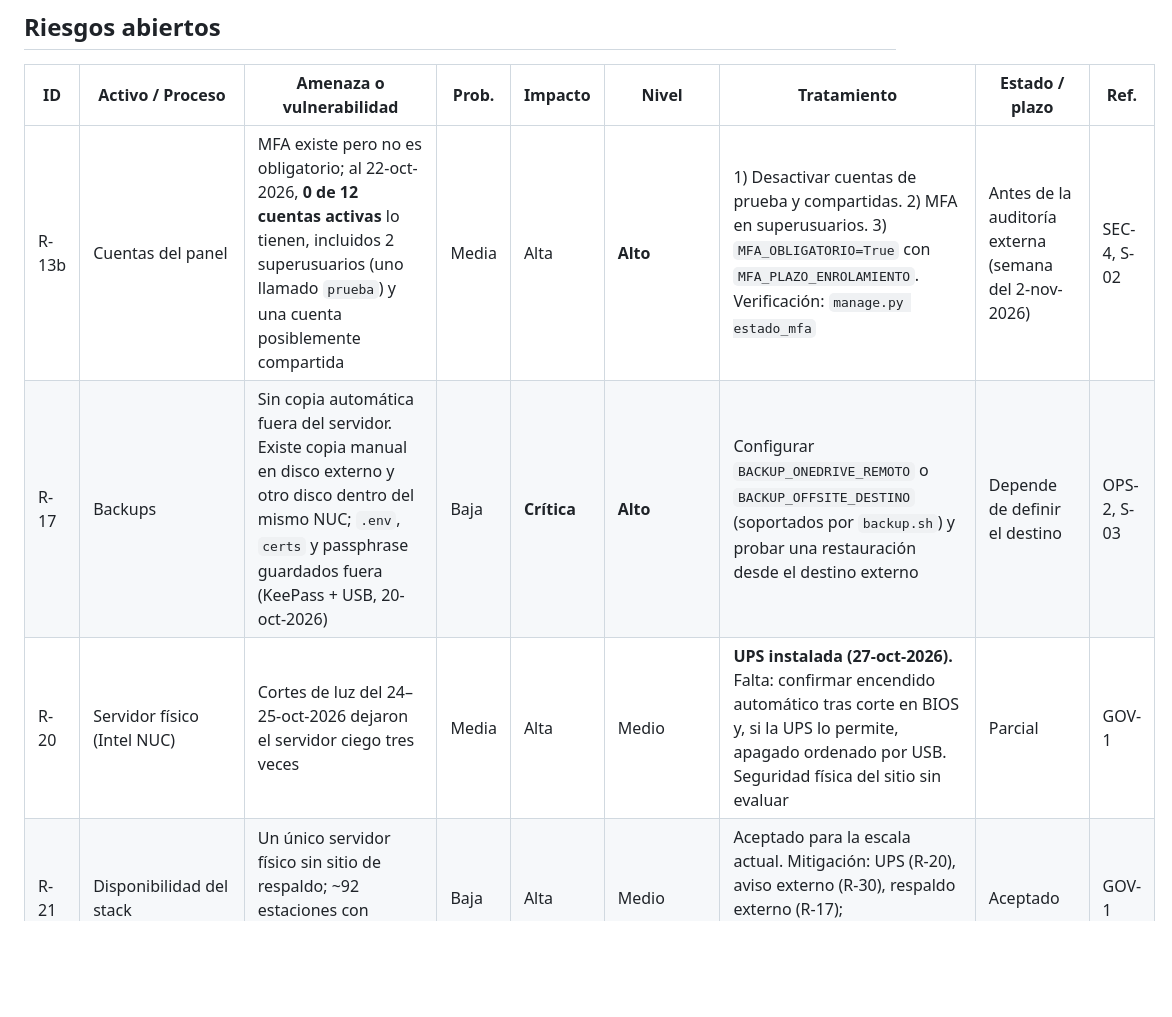
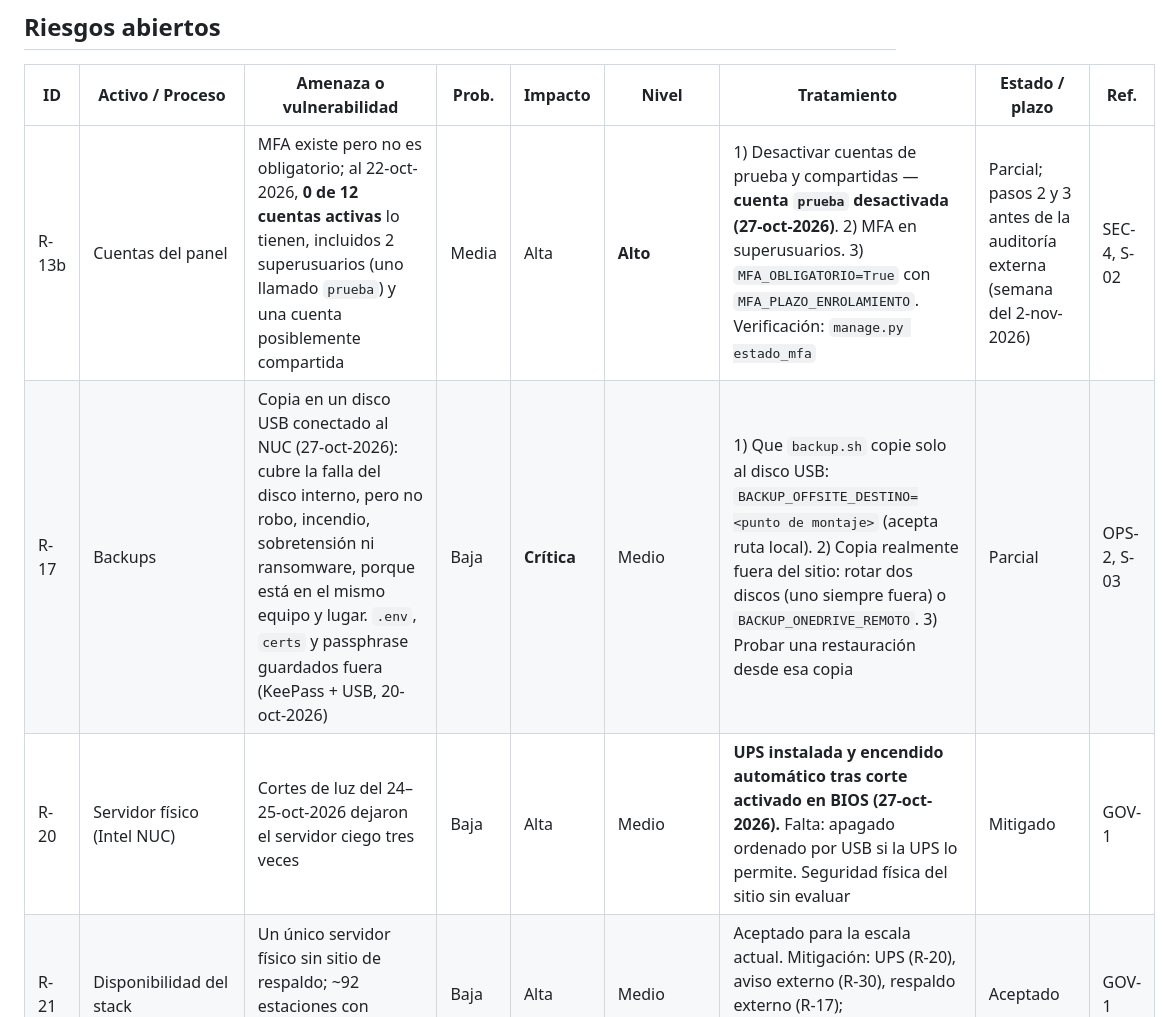
Before and after one commit to maycolmoreno/saidsoft-core, a Markdown page: docs/gobernanza/matriz-riesgos.md, the part around the change. GitHub-like rendering; blank space fills up the shorter version.

```diff
--- a/docs/gobernanza/matriz-riesgos.md
+++ b/docs/gobernanza/matriz-riesgos.md
@@ -47,9 +47,9 @@ desplegar** en el servidor; pasa a "Cerrado" cuando se verifica en producción.
 
 | ID | Activo / Proceso | Amenaza o vulnerabilidad | Prob. | Impacto | Nivel | Tratamiento | Estado / plazo | Ref. |
 |---|---|---|---|---|---|---|---|---|
-| R-13b | Cuentas del panel | MFA existe pero no es obligatorio; al 22-oct-2026, **0 de 12 cuentas activas** lo tienen, incluidos 2 superusuarios (uno llamado `prueba`) y una cuenta posiblemente compartida | Media | Alta | **Alto** | 1) Desactivar cuentas de prueba y compartidas. 2) MFA en superusuarios. 3) `MFA_OBLIGATORIO=True` con `MFA_PLAZO_ENROLAMIENTO`. Verificación: `manage.py estado_mfa` | Antes de la auditoría externa (semana del 2-nov-2026) | SEC-4, S-02 |
-| R-17 | Backups | Sin copia automática fuera del servidor. Existe copia manual en disco externo y otro disco dentro del mismo NUC; `.env`, `certs` y passphrase guardados fuera (KeePass + USB, 20-oct-2026) | Baja | **Crítica** | **Alto** | Configurar `BACKUP_ONEDRIVE_REMOTO` o `BACKUP_OFFSITE_DESTINO` (soportados por `backup.sh`) y probar una restauración desde el destino externo | Depende de definir el destino | OPS-2, S-03 |
-| R-20 | Servidor físico (Intel NUC) | Cortes de luz del 24–25-oct-2026 dejaron el servidor ciego tres veces | Media | Alta | Medio | **UPS instalada (27-oct-2026).** Falta: confirmar encendido automático tras corte en BIOS y, si la UPS lo permite, apagado ordenado por USB. Seguridad física del sitio sin evaluar | Parcial | GOV-1 |
+| R-13b | Cuentas del panel | MFA existe pero no es obligatorio; al 22-oct-2026, **0 de 12 cuentas activas** lo tienen, incluidos 2 superusuarios (uno llamado `prueba`) y una cuenta posiblemente compartida | Media | Alta | **Alto** | 1) Desactivar cuentas de prueba y compartidas — **cuenta `prueba` desactivada (27-oct-2026)**. 2) MFA en superusuarios. 3) `MFA_OBLIGATORIO=True` con `MFA_PLAZO_ENROLAMIENTO`. Verificación: `manage.py estado_mfa` | Parcial; pasos 2 y 3 antes de la auditoría externa (semana del 2-nov-2026) | SEC-4, S-02 |
+| R-17 | Backups | Copia en un disco USB conectado al NUC (27-oct-2026): cubre la falla del disco interno, pero no robo, incendio, sobretensión ni ransomware, porque está en el mismo equipo y lugar. `.env`, `certs` y passphrase guardados fuera (KeePass + USB, 20-oct-2026) | Baja | **Crítica** | Medio | 1) Que `backup.sh` copie solo al disco USB: `BACKUP_OFFSITE_DESTINO=<punto de montaje>` (acepta ruta local). 2) Copia realmente fuera del sitio: rotar dos discos (uno siempre fuera) o `BACKUP_ONEDRIVE_REMOTO`. 3) Probar una restauración desde esa copia | Parcial | OPS-2, S-03 |
+| R-20 | Servidor físico (Intel NUC) | Cortes de luz del 24–25-oct-2026 dejaron el servidor ciego tres veces | Baja | Alta | Medio | **UPS instalada y encendido automático tras corte activado en BIOS (27-oct-2026).** Falta: apagado ordenado por USB si la UPS lo permite. Seguridad física del sitio sin evaluar | Mitigado | GOV-1 |
 | R-21 | Disponibilidad del stack | Un único servidor físico sin sitio de respaldo; ~92 estaciones con agente y ~700 farmacias vigiladas | Baja | Alta | Medio | Aceptado para la escala actual. Mitigación: UPS (R-20), aviso externo (R-30), respaldo externo (R-17); `deploy/MIGRACION_SERVIDOR.md` documenta el reemplazo | Aceptado | GOV-1 |
 | R-23 | Secretos de la plataforma | Secretos expuestos en el pasado sin rotación registrada: zip del instalador público con `COMANDO_HMAC_SECRET` y `MQTT_PASSWORD_AGENTE` (4-sep-2026) y copias del `.env` en imágenes (13-oct-2026, ver R-26) | Media | Alta | **Alto** | Rotar primero lo que no afecta a la flota (`SECRET_KEY`, base, Telegram, MeshCentral, dashboard EMQX); los dos de la flota cuando todas las estaciones tengan secreto propio. Registrar fecha de cada rotación | Rotación de la primera tanda antes de la auditoría | S-01 |
 | R-24 | Enrolamiento de estaciones (P0-2) | Con la credencial compartida se puede leer la respuesta de enrolamiento de cualquier estación (token, `hmac_secret`, contraseña MQTT); el agente acepta respuestas no solicitadas | Baja | Alta | **Alto** | Nonce por solicitud y cifrado de la respuesta, o credencial de arranque por instalación (enlace de un solo uso ya existe) | Diseño pendiente; requiere versión nueva del agente | S-04 |
```
Also changed, not shown: docs/gobernanza/soa.md (+3 -3 lines).
